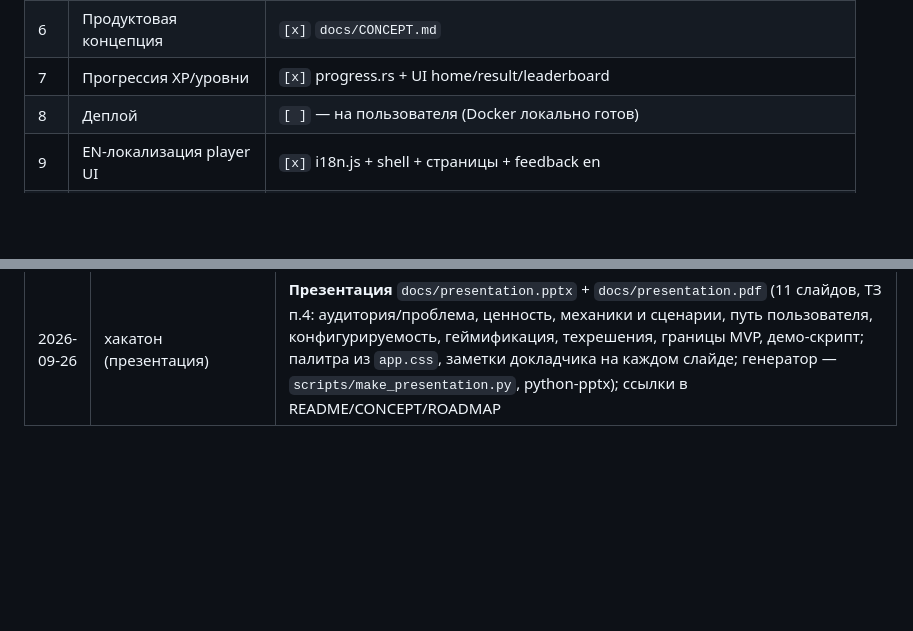
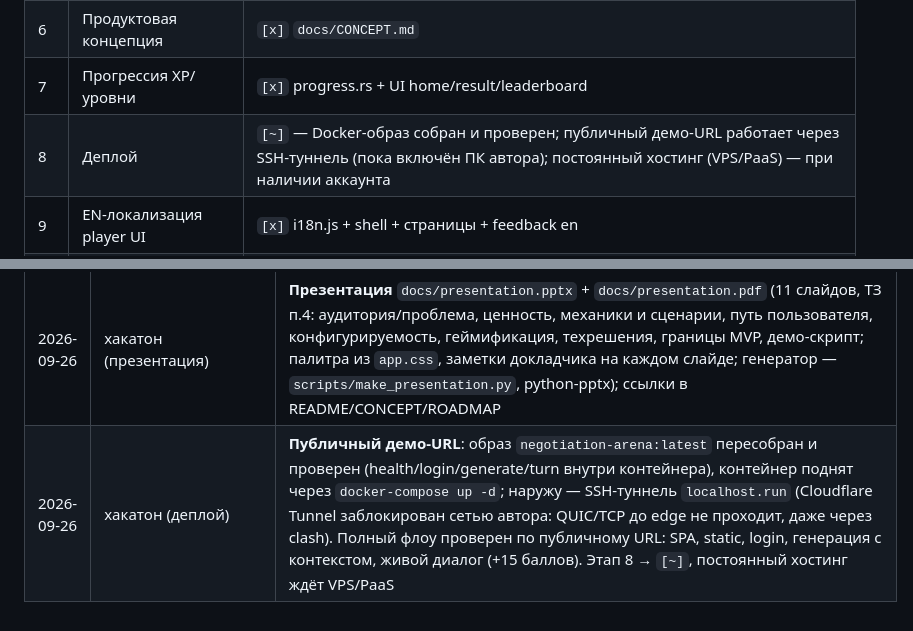
Before and after one commit to ApollieKastro/negotiation-arena, a Markdown page: docs/ROADMAP.md, 2 parts joined by grey strips. Rendered like a GitHub page; blank space fills up the shorter version.

Commit message:
docs(roadmap): этап 8 «Деплой» — публичный демо-URL через SSH-туннель, образ и контейнер проверены

```diff
--- a/docs/ROADMAP.md
+++ b/docs/ROADMAP.md
@@ -135,7 +135,7 @@
 | 5 | Сложность в runtime | `[x]` system_prompt easy/medium/hard |
 | 6 | Продуктовая концепция | `[x]` `docs/CONCEPT.md` |
 | 7 | Прогрессия XP/уровни | `[x]` progress.rs + UI home/result/leaderboard |
-| 8 | Деплой | `[ ]` — на пользователя (Docker локально готов) |
+| 8 | Деплой | `[~]` — Docker-образ собран и проверен; публичный демо-URL работает через SSH-туннель (пока включён ПК автора); постоянный хостинг (VPS/PaaS) — при наличии аккаунта |
 | 9 | EN-локализация player UI | `[x]` i18n.js + shell + страницы + feedback en |
 | 10 | Оценка реплик LLM-моделью | `[x]` `judge.rs` — судья 0–10 (стратегия/аргумент/тон), смешивание 60/40 с эвристикой, откат на эвристику при сбое |
 
@@ -170,3 +170,4 @@
 | 2026-09-25 | хакатон (общие модели) | **Настройка моделей админа → все пользователи**: новый `GET /api/v1/model-preferences/effective` отдаёт фактически подключённую модель по ролям `llm/stt/tts` с источником `personal`/`global`/`none` (`ProviderService::effective_models`); личный кабинет (`#/settings`) показывает строку «Сейчас подключено: <модель> · общая настройка администратора», а у админа в той же секции появился селектор **общего назначения** (`PUT /model-assignments/:role`) с автосбросом его личного предпочтения по роли; раньше админ выбирал модель в личных настройках (audit: `model_preference.set`), глобальное назначение оставалось `demo-mock-llm` и все обычные юзеры ходили в демо-бота. Глобальное назначение `llm` переведено на `ds/deepseek-v4-flash` — обычный пользователь теперь реально разговаривает той же моделью (проверено: ответ модели + судья отвечает). **220 тестов** ✅ |
 | 2026-09-26 | хакатон (конфигурируемость) | **Контекст генератора сценариев** (ТЗ п.2): `GenerateContext` в `application/scenario.rs` (brief + сфера, тема, сложность, роли и цели сторон, тон собеседника) → блок в user-промпте (`build_user_prompt`, маркеры «Сложность: … (slug)»/«Бриф:» сохранены для demo-mock) + **буквальное применение к результату** (`apply_context` — воля администратора приоритетнее полей LLM; пустые не затирают); `GenerateRequest` расширен опциональными полями (обратно-совместимо); UI-генератор: карточки «Контекст симуляции» и «Стороны (необязательно)» (сфера, тема, роли, цели, тон); unit-тесты промпта/применения + HTTP-тест буквального применения контекста через mock; **фильтр по сфере** в каталоге игрока (`scenarios.js` + i18n ru/en «Все сферы»); DOCUMENTATION: §2.8 «Конфигурируемость симуляции», фикс дрейфов таблицы маршрутов (`/scenarios/generate`, logout). **258 тестов зелёные**, fmt/clippy `-D warnings` ✅, `node --check` ✅ |
 | 2026-09-26 | хакатон (презентация) | **Презентация** `docs/presentation.pptx` + `docs/presentation.pdf` (11 слайдов, ТЗ п.4: аудитория/проблема, ценность, механики и сценарии, путь пользователя, конфигурируемость, геймификация, техрешения, границы MVP, демо-скрипт; палитра из `app.css`, заметки докладчика на каждом слайде; генератор — `scripts/make_presentation.py`, python-pptx); ссылки в README/CONCEPT/ROADMAP |
+| 2026-09-26 | хакатон (деплой) | **Публичный демо-URL**: образ `negotiation-arena:latest` пересобран и проверен (health/login/generate/turn внутри контейнера), контейнер поднят через `docker-compose up -d`; наружу — SSH-туннель `localhost.run` (Cloudflare Tunnel заблокирован сетью автора: QUIC/TCP до edge не проходит, даже через clash). Полный флоу проверен по публичному URL: SPA, static, login, генерация с контекстом, живой диалог (+15 баллов). Этап 8 → `[~]`, постоянный хостинг ждёт VPS/PaaS |
```
